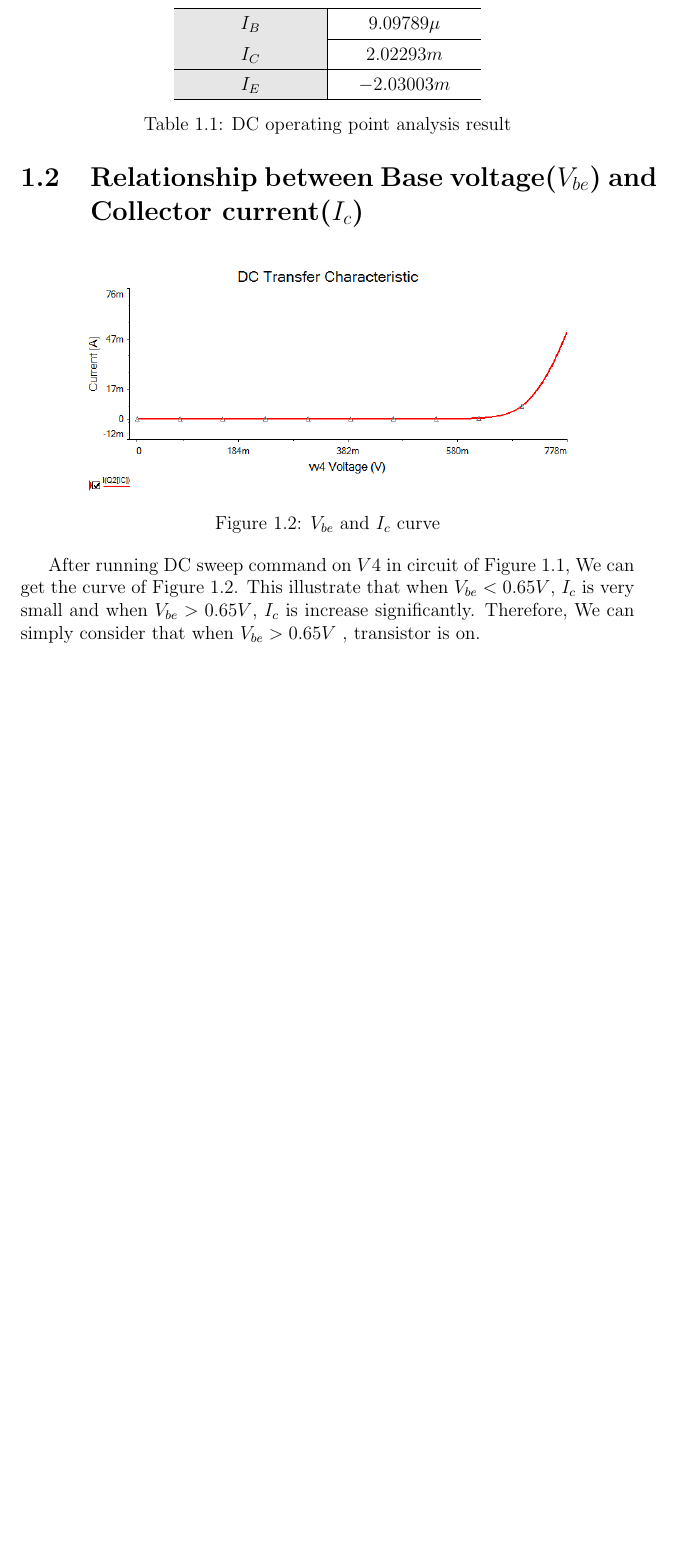
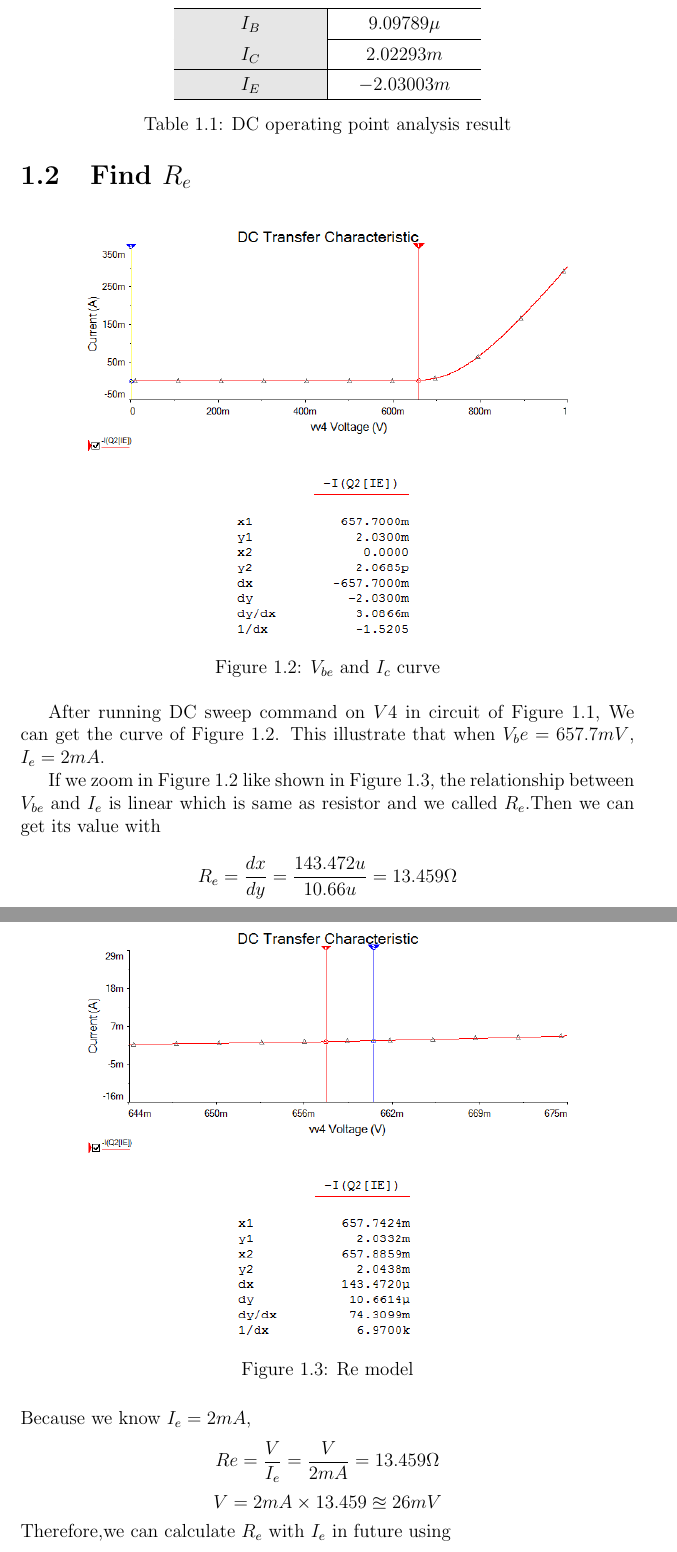
Before and after one commit to specter4mjy/Fianl-Year-Project, a LaTeX document (Source/main.tex, which reads Source/chap1.tex): part of page 6 of 18 before the commit and two parts of pages 6 and 7 of 19 after it, the two joined at a grey line, cut so that both start at the same text, the shorter picture padded with empty space. Compiled offline with pdfLaTeX.

Commit message:
modify chp1 add Re model

```diff
--- a/Source/chap1.tex
+++ b/Source/chap1.tex
@@ -36,16 +36,35 @@ Figure \ref{fig:singletransistorcircuit} shows the basic NPN bipolar junction tr
 \label{equ:betedefinition}
 \end{equation}
 
-\section{Relationship between Base voltage($ V_{be} $) and Collector current($ I_c $)}
+\section{Find $ R_e $ }
 
 \begin{figure}[htbp]
   \centering
-  \includegraphics[scale=0.6]{"../Photo/Chap1/Vbe and Ic curve"}
+  \includegraphics[scale=0.6]{"../Photo/Chap1/Ie is 2 mA Vbe is 657mV"}\\[0.5cm]
+  \includegraphics[scale=0.8]{"../Photo/Chap1/Ie is 2 mA Vbe is 657mV data"}
   \caption{$ V_{be} $ and $ I_c $ curve}
   \label{fig:VbeandIccurve}
 \end{figure}
 
-After running DC sweep command on $ V4 $ in circuit of Figure \ref{fig:singletransistorcircuit}, We can get the curve of Figure \ref{fig:VbeandIccurve}. This illustrate that when $ V_{be} < 0.65V $, $ I_c $ is very small and when $ V_{be} > 0.65V $, $ I_c $ is increase significantly. Therefore, We can simply consider that when $ V_{be} > 0.65V$ , transistor is on.
+After running DC sweep command on $ V4 $ in circuit of Figure \ref{fig:singletransistorcircuit}, We can get the curve of Figure \ref{fig:VbeandIccurve}. This illustrate that when $ V_be = 657.7 mV $, $ I_e = 2 mA $.
+
+\begin{figure}[htbp]
+	\centering
+	\includegraphics[scale=0.6]{"../Photo/Chap1/Re model"}\\[0.5cm]
+	\includegraphics[scale=0.8]{"../Photo/Chap1/Re model data"}
+	\caption{Re model}
+	\label{fig:Re model}
+\end{figure}
+
+If we zoom in Figure \ref{fig:VbeandIccurve} like shown in Figure \ref{fig:Re model}, the relationship between $ V_{be} $ and $ I_e $ is linear which is same as resistor and we called $ R_e $.Then we can get its value with
+\[ R_e = \frac{dx}{dy} = \frac{143.472u}{10.66u} = 13.459 \Omega\]
+Because we know $ I_e = 2mA $,
+\[ Re = \frac{V}{I_e} = \frac{V}{2mA}=13.459\Omega\]
+\[ V = 2mA \times 13.459 \approxeq 26mV \]
+Therefore,we can calculate $ R_{e} $ with $ I_e $ in future using
+\begin{equation}
+	R_{e} = \frac{26 mV}{I_{e}}
+\end{equation}
 
 
 \section{Limit current gain}
```
Also changed, not shown: Photo/Chap1/Ie is 2 mA Vbe is 657mV data.png (added), Photo/Chap1/Ie is 2 mA Vbe is 657mV.png (added), Photo/Chap1/Re model data.png (added), Photo/Chap1/Re model.png (added), Source/main.pdf, 10 other files.
